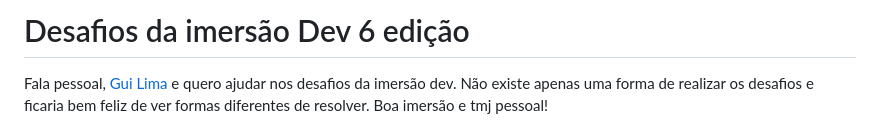
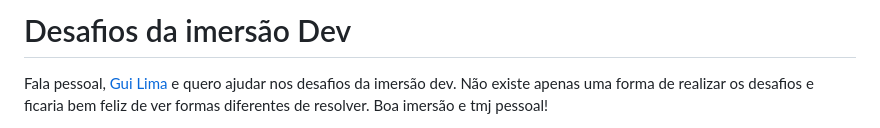
Before and after one commit to guilhermeonrails/desafios_da_imersao, a Markdown page: README.md, the part around the change. Drawn GitHub-style.

```diff
--- a/README.md
+++ b/README.md
@@ -1,4 +1,4 @@
-# Desafios da imersão Dev 6 edição
+# Desafios da imersão Dev
 
 Fala pessoal, [Gui Lima](https://www.instagram.com/guilhermelimadev/) e quero ajudar nos desafios da imersão dev. Não existe apenas uma forma de realizar os desafios e ficaria bem feliz de ver formas diferentes de resolver. Boa imersão e tmj pessoal!
 
```
